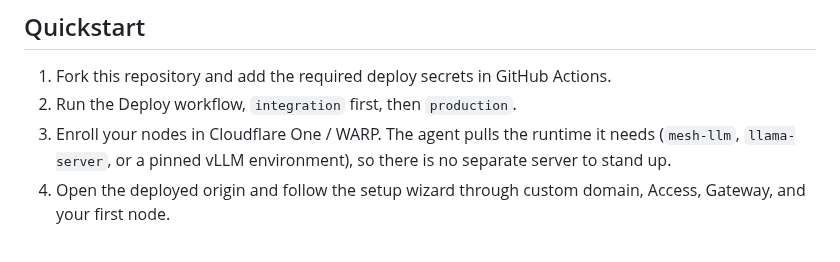
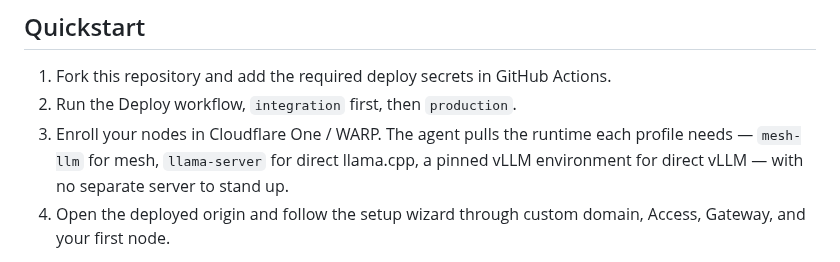
Before and after one commit to nikolanovoselec/codeflare-inference-mesh, a Markdown page: README.md, the part around the change. Rendered like a GitHub page.

Commit message:
[autonomous] docs: review round 6 - restore per-profile runtime mapping within budget

```diff
--- a/README.md
+++ b/README.md
@@ -102,7 +102,7 @@ The fabric serves open models, not a fixed menu. mesh-llm profiles can run regul
 
 1. Fork this repository and add the required deploy secrets in GitHub Actions.
 2. Run the Deploy workflow, `integration` first, then `production`.
-3. Enroll your nodes in Cloudflare One / WARP. The agent pulls the runtime it needs (`mesh-llm`, `llama-server`, or a pinned vLLM environment), so there is no separate server to stand up.
+3. Enroll your nodes in Cloudflare One / WARP. The agent pulls the runtime each profile needs — `mesh-llm` for mesh, `llama-server` for direct llama.cpp, a pinned vLLM environment for direct vLLM — with no separate server to stand up.
 4. Open the deployed origin and follow the setup wizard through custom domain, Access, Gateway, and your first node.
 
 The steps below link to the private operations reference for exact secrets, token scopes, and bindings, then cover the public node runbook.
```
